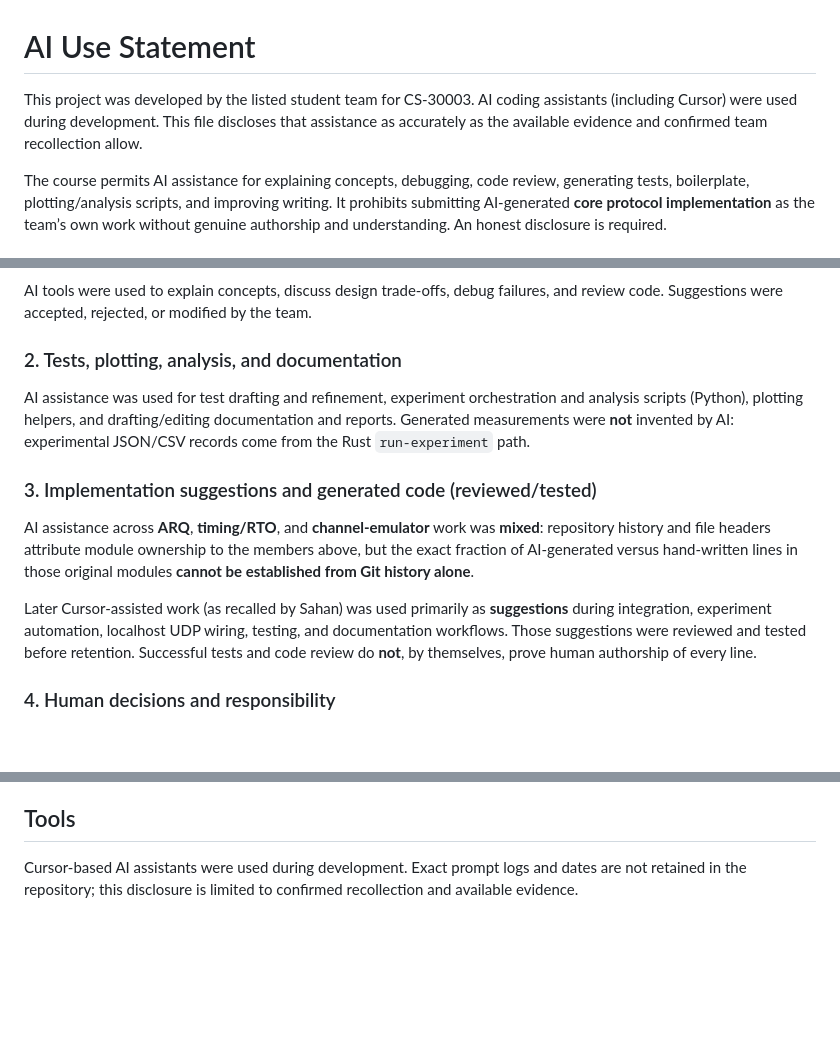
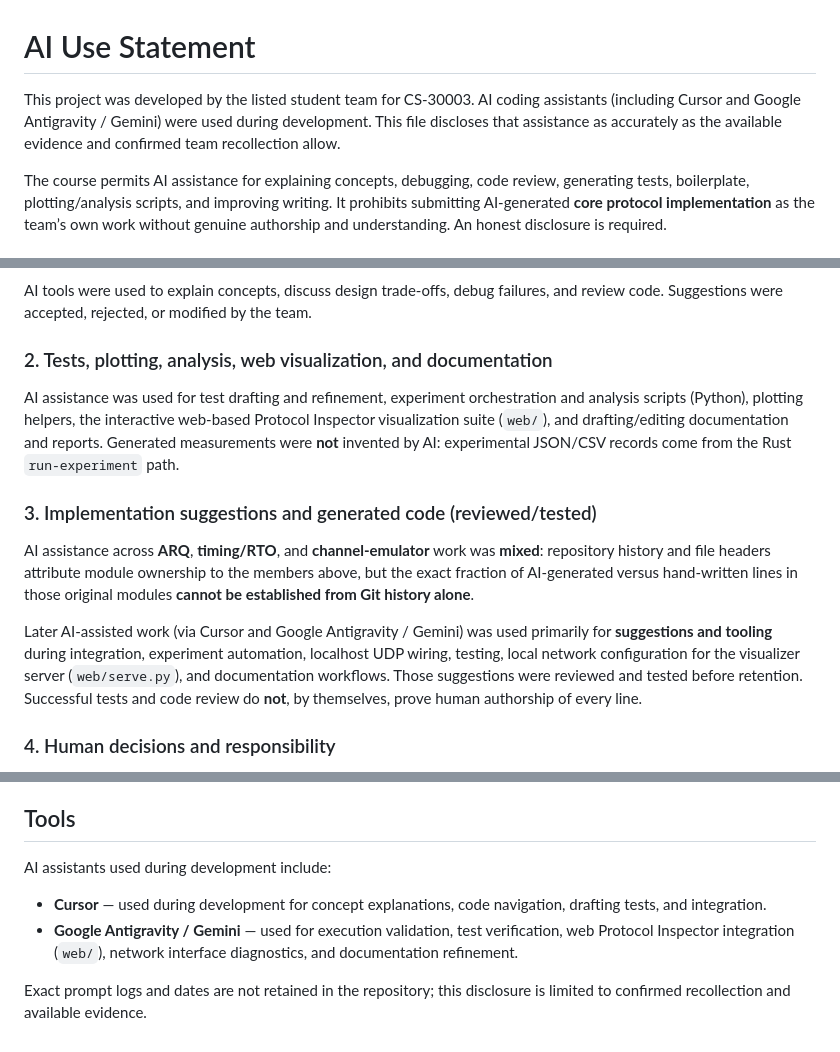
Before and after one commit to sahanmaiti/reliable-data-transfer-over-udp, a Markdown page: AI-USE.md, 3 parts joined by grey strips. Rendered like a GitHub page; blank space fills up the shorter version.

Commit message:
docs: update AI-USE.md with Google Antigravity / Gemini disclosure and web visualization tooling

```diff
--- a/AI-USE.md
+++ b/AI-USE.md
@@ -1,6 +1,6 @@
 # AI Use Statement
 
-This project was developed by the listed student team for CS-30003. AI coding assistants (including Cursor) were used during development. This file discloses that assistance as accurately as the available evidence and confirmed team recollection allow.
+This project was developed by the listed student team for CS-30003. AI coding assistants (including Cursor and Google Antigravity / Gemini) were used during development. This file discloses that assistance as accurately as the available evidence and confirmed team recollection allow.
 
 The course permits AI assistance for explaining concepts, debugging, code review, generating tests, boilerplate, plotting/analysis scripts, and improving writing. It prohibits submitting AI-generated **core protocol implementation** as the team’s own work without genuine authorship and understanding. An honest disclosure is required.
 
@@ -21,15 +21,15 @@ Git commit **authors** for the initial module drops attribute ARQ/packet work to
 
 AI tools were used to explain concepts, discuss design trade-offs, debug failures, and review code. Suggestions were accepted, rejected, or modified by the team.
 
-### 2. Tests, plotting, analysis, and documentation
+### 2. Tests, plotting, analysis, web visualization, and documentation
 
-AI assistance was used for test drafting and refinement, experiment orchestration and analysis scripts (Python), plotting helpers, and drafting/editing documentation and reports. Generated measurements were **not** invented by AI: experimental JSON/CSV records come from the Rust `run-experiment` path.
+AI assistance was used for test drafting and refinement, experiment orchestration and analysis scripts (Python), plotting helpers, the interactive web-based Protocol Inspector visualization suite (`web/`), and drafting/editing documentation and reports. Generated measurements were **not** invented by AI: experimental JSON/CSV records come from the Rust `run-experiment` path.
 
 ### 3. Implementation suggestions and generated code (reviewed/tested)
 
 AI assistance across **ARQ**, **timing/RTO**, and **channel-emulator** work was **mixed**: repository history and file headers attribute module ownership to the members above, but the exact fraction of AI-generated versus hand-written lines in those original modules **cannot be established from Git history alone**.
 
-Later Cursor-assisted work (as recalled by Sahan) was used primarily as **suggestions** during integration, experiment automation, localhost UDP wiring, testing, and documentation workflows. Those suggestions were reviewed and tested before retention. Successful tests and code review do **not**, by themselves, prove human authorship of every line.
+Later AI-assisted work (via Cursor and Google Antigravity / Gemini) was used primarily for **suggestions and tooling** during integration, experiment automation, localhost UDP wiring, testing, local network configuration for the visualizer server (`web/serve.py`), and documentation workflows. Those suggestions were reviewed and tested before retention. Successful tests and code review do **not**, by themselves, prove human authorship of every line.
 
 ### 4. Human decisions and responsibility
 
@@ -51,4 +51,8 @@ The team chose architecture, protocol behaviour, experimental factors, and evalu
 
 ## Tools
 
-Cursor-based AI assistants were used during development. Exact prompt logs and dates are not retained in the repository; this disclosure is limited to confirmed recollection and available evidence.
+AI assistants used during development include:
+- **Cursor** — used during development for concept explanations, code navigation, drafting tests, and integration.
+- **Google Antigravity / Gemini** — used for execution validation, test verification, web Protocol Inspector integration (`web/`), network interface diagnostics, and documentation refinement.
+
+Exact prompt logs and dates are not retained in the repository; this disclosure is limited to confirmed recollection and available evidence.
```
